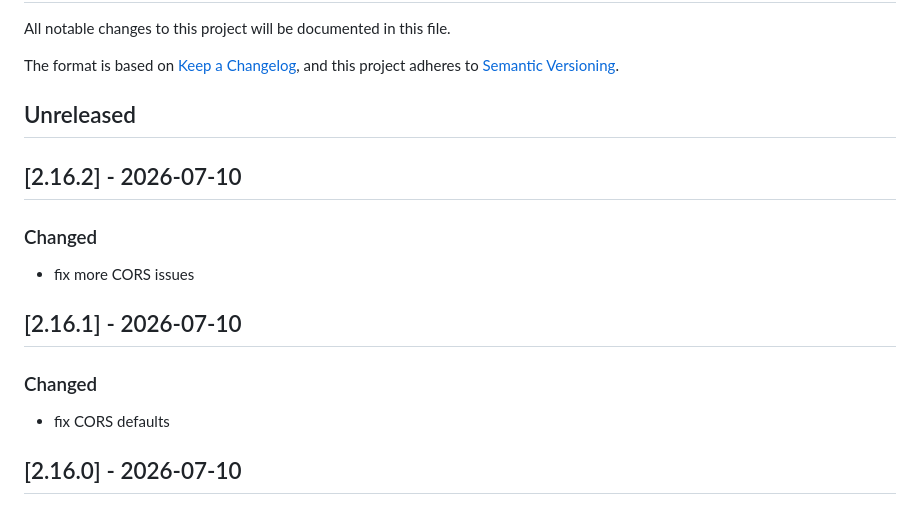
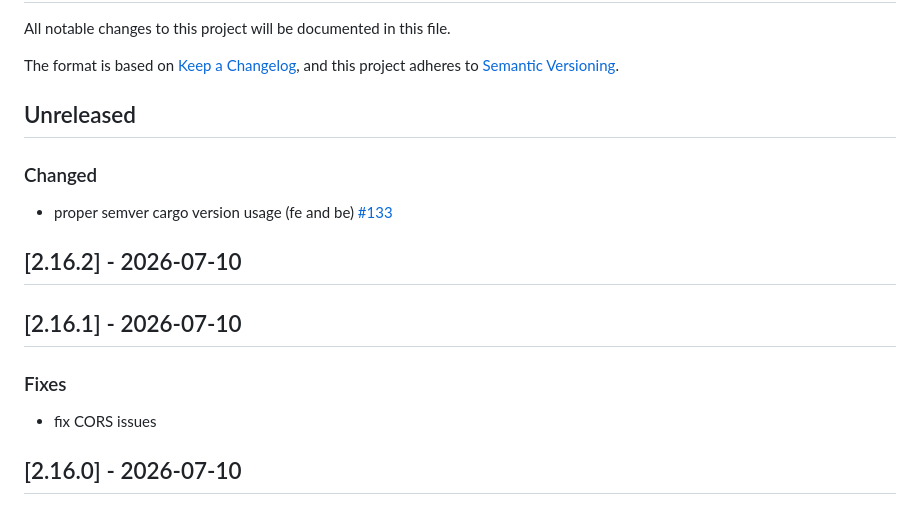
Before and after one commit to liveask/liveask, a Markdown page: CHANGELOG.md, the part around the change. Rendered like a GitHub page.

Commit message:
update changelog

```diff
--- a/CHANGELOG.md
+++ b/CHANGELOG.md
@@ -7,15 +7,14 @@ and this project adheres to [Semantic Versioning](https://semver.org/spec/v2.0.0
 
 ## Unreleased
 
+### Changed
+* proper semver cargo version usage (fe and be) [#133](https://github.com/liveask/liveask/pull/133)
+
 ## [2.16.2] - 2026-07-10
-
-### Changed
-* fix more CORS issues
-
 ## [2.16.1] - 2026-07-10
 
-### Changed
-* fix CORS defaults
+### Fixes
+* fix CORS issues
 
 ## [2.16.0] - 2026-07-10
 
```
